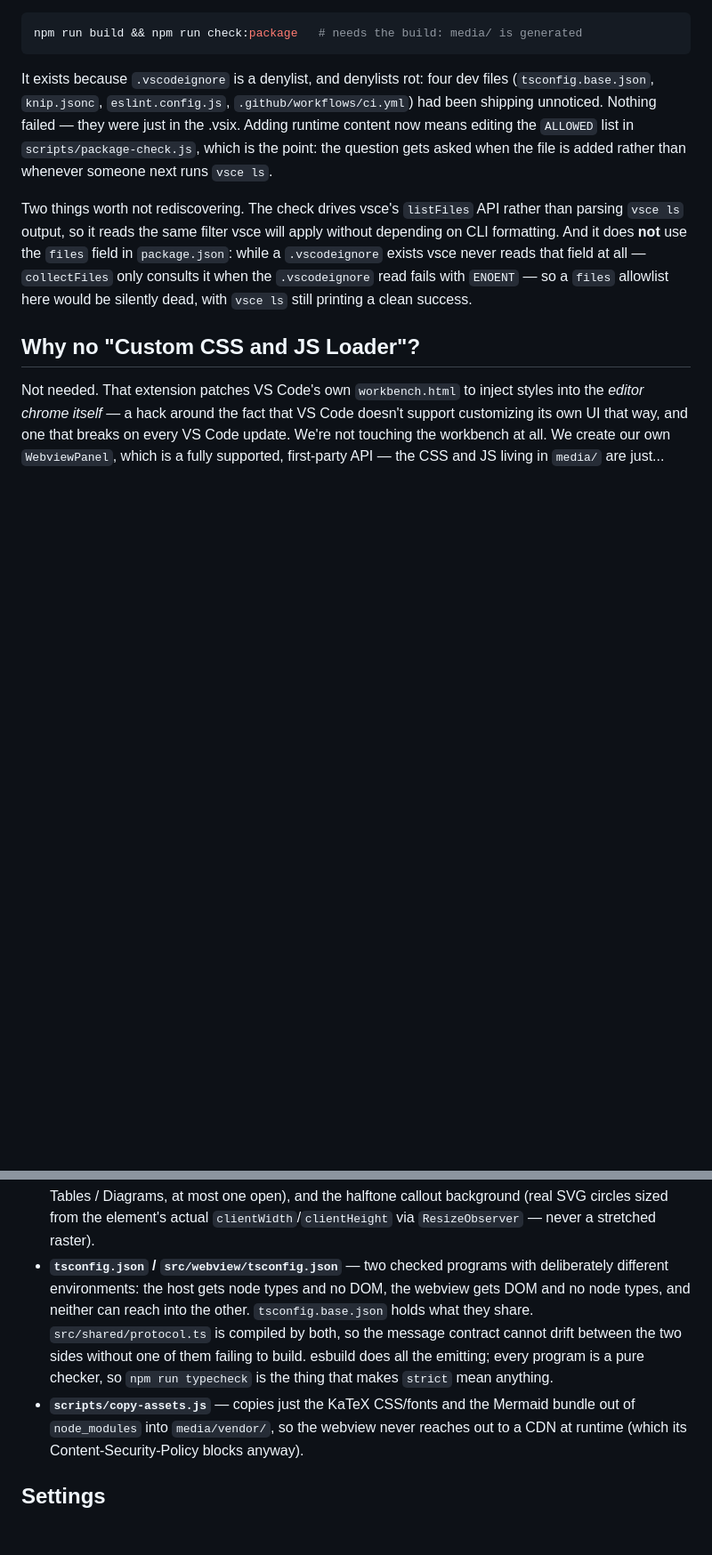
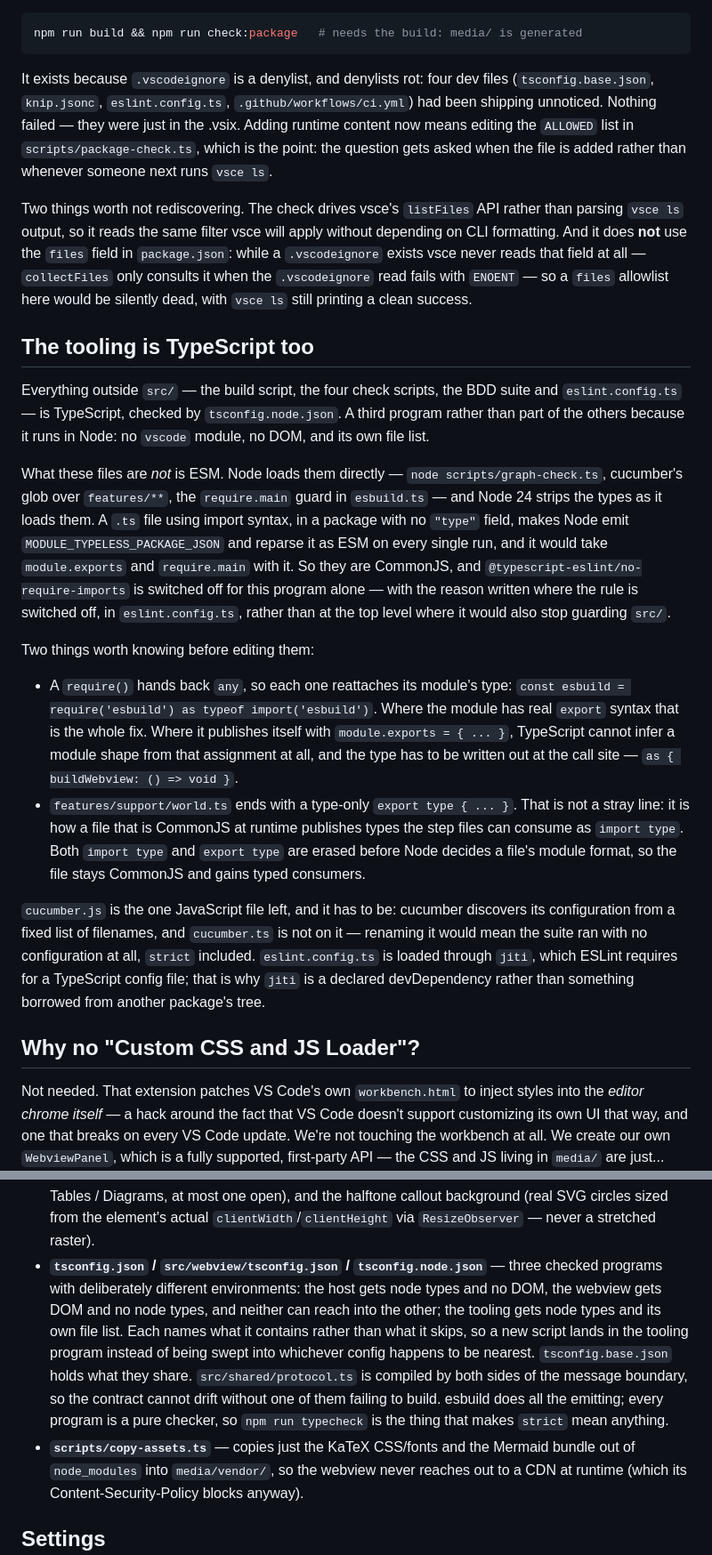
Before and after one commit to ROG-stdioh/graphite-md, a Markdown page: DEVELOPMENT.md, 2 parts joined by grey strips. Shown at 89% size. GitHub-like rendering; blank space fills up the shorter version.

Commit message:
docs: record the tooling conversion
DEVELOPMENT.md gains a section on what the tooling files are and are not: why
they are CommonJS when everything else in the repo could be ESM, the
require-and-cast idiom including the case where it is not enough, the `export
type` trick in `world.ts`, and why `cucumber.js` is the one `.js` left. Its
command lines and paths move to `.ts`, and the tsconfig bullet now describes
three programs rather than two.

The changelog's [Unreleased] section said the source is TypeScript "throughout"
while the tooling was still JavaScript. That was true of `src/` and not yet
true of the repo. It is true now, so the line says it — and the Changed entry
says what it buys: three programs with deliberately different environments, so
the browser code cannot reach for Node APIs and the host cannot reach for the
DOM, and a host <-> webview message contract both sides compile against.

Still under [Unreleased] rather than a dated heading, for the reason given in
045b3df: the version boundary belongs to the dev -> main release PR.

````diff
--- a/DEVELOPMENT.md
+++ b/DEVELOPMENT.md
@@ -96,10 +96,10 @@ npm run build && npm run check:package   # needs the build: media/ is generated
 ```
 
 It exists because `.vscodeignore` is a denylist, and denylists rot: four dev
-files (`tsconfig.base.json`, `knip.jsonc`, `eslint.config.js`,
+files (`tsconfig.base.json`, `knip.jsonc`, `eslint.config.ts`,
 `.github/workflows/ci.yml`) had been shipping unnoticed. Nothing failed — they
 were just in the .vsix. Adding runtime content now means editing the `ALLOWED`
-list in `scripts/package-check.js`, which is the point: the question gets asked
+list in `scripts/package-check.ts`, which is the point: the question gets asked
 when the file is added rather than whenever someone next runs `vsce ls`.
 
 Two things worth not rediscovering. The check drives vsce's `listFiles` API
@@ -109,6 +109,45 @@ field in `package.json`: while a `.vscodeignore` exists vsce never reads that
 field at all — `collectFiles` only consults it when the `.vscodeignore` read
 fails with `ENOENT` — so a `files` allowlist here would be silently dead, with
 `vsce ls` still printing a clean success.
+
+## The tooling is TypeScript too
+
+Everything outside `src/` — the build script, the four check scripts, the BDD
+suite and `eslint.config.ts` — is TypeScript, checked by `tsconfig.node.json`.
+A third program rather than part of the others because it runs in Node: no
+`vscode` module, no DOM, and its own file list.
+
+What these files are *not* is ESM. Node loads them directly — `node
+scripts/graph-check.ts`, cucumber's glob over `features/**`, the `require.main`
+guard in `esbuild.ts` — and Node 24 strips the types as it loads them. A `.ts`
+file using import syntax, in a package with no `"type"` field, makes Node emit
+`MODULE_TYPELESS_PACKAGE_JSON` and reparse it as ESM on every single run, and it
+would take `module.exports` and `require.main` with it. So they are CommonJS,
+and `@typescript-eslint/no-require-imports` is switched off for this program
+alone — with the reason written where the rule is switched off, in
+`eslint.config.ts`, rather than at the top level where it would also stop
+guarding `src/`.
+
+Two things worth knowing before editing them:
+
+- A `require()` hands back `any`, so each one reattaches its module's type:
+  `const esbuild = require('esbuild') as typeof import('esbuild')`. Where the
+  module has real `export` syntax that is the whole fix. Where it publishes
+  itself with `module.exports = { ... }`, TypeScript cannot infer a module shape
+  from that assignment at all, and the type has to be written out at the call
+  site — `as { buildWebview: () => void }`.
+- `features/support/world.ts` ends with a type-only `export type { ... }`. That
+  is not a stray line: it is how a file that is CommonJS at runtime publishes
+  types the step files can consume as `import type`. Both `import type` and
+  `export type` are erased before Node decides a file's module format, so the
+  file stays CommonJS and gains typed consumers.
+
+`cucumber.js` is the one JavaScript file left, and it has to be: cucumber
+discovers its configuration from a fixed list of filenames, and `cucumber.ts` is
+not on it — renaming it would mean the suite ran with no configuration at all,
+`strict` included. `eslint.config.ts` is loaded through `jiti`, which ESLint
+requires for a TypeScript config file; that is why `jiti` is a declared
+devDependency rather than something borrowed from another package's tree.
 
 ## Why no "Custom CSS and JS Loader"?
 
@@ -161,15 +200,18 @@ different from a web page loading its own stylesheet.
   halftone callout background (real SVG circles sized from the element's
   actual `clientWidth`/`clientHeight` via `ResizeObserver` — never a
   stretched raster).
-- **`tsconfig.json` / `src/webview/tsconfig.json`** — two checked programs with
-  deliberately different environments: the host gets node types and no DOM, the
-  webview gets DOM and no node types, and neither can reach into the other.
-  `tsconfig.base.json` holds what they share. `src/shared/protocol.ts` is
-  compiled by both, so the message contract cannot drift between the two sides
-  without one of them failing to build. esbuild does all the emitting; every
-  program is a pure checker, so `npm run typecheck` is the thing that makes
-  `strict` mean anything.
-- **`scripts/copy-assets.js`** — copies just the KaTeX CSS/fonts and the
+- **`tsconfig.json` / `src/webview/tsconfig.json` / `tsconfig.node.json`** —
+  three checked programs with deliberately different environments: the host gets
+  node types and no DOM, the webview gets DOM and no node types, and neither can
+  reach into the other; the tooling gets node types and its own file list. Each
+  names what it contains rather than what it skips, so a new script lands in the
+  tooling program instead of being swept into whichever config happens to be
+  nearest. `tsconfig.base.json` holds what they share.
+  `src/shared/protocol.ts` is compiled by both sides of the message boundary, so
+  the contract cannot drift without one of them failing to build. esbuild does
+  all the emitting; every program is a pure checker, so `npm run typecheck` is
+  the thing that makes `strict` mean anything.
+- **`scripts/copy-assets.ts`** — copies just the KaTeX CSS/fonts and the
   Mermaid bundle out of `node_modules` into `media/vendor/`, so the webview
   never reaches out to a CDN at runtime (which its Content-Security-Policy
   blocks anyway).
````
Also changed, not shown: other parts of DEVELOPMENT.md (+4 -4 lines), CHANGELOG.md (+11 -4 lines).
